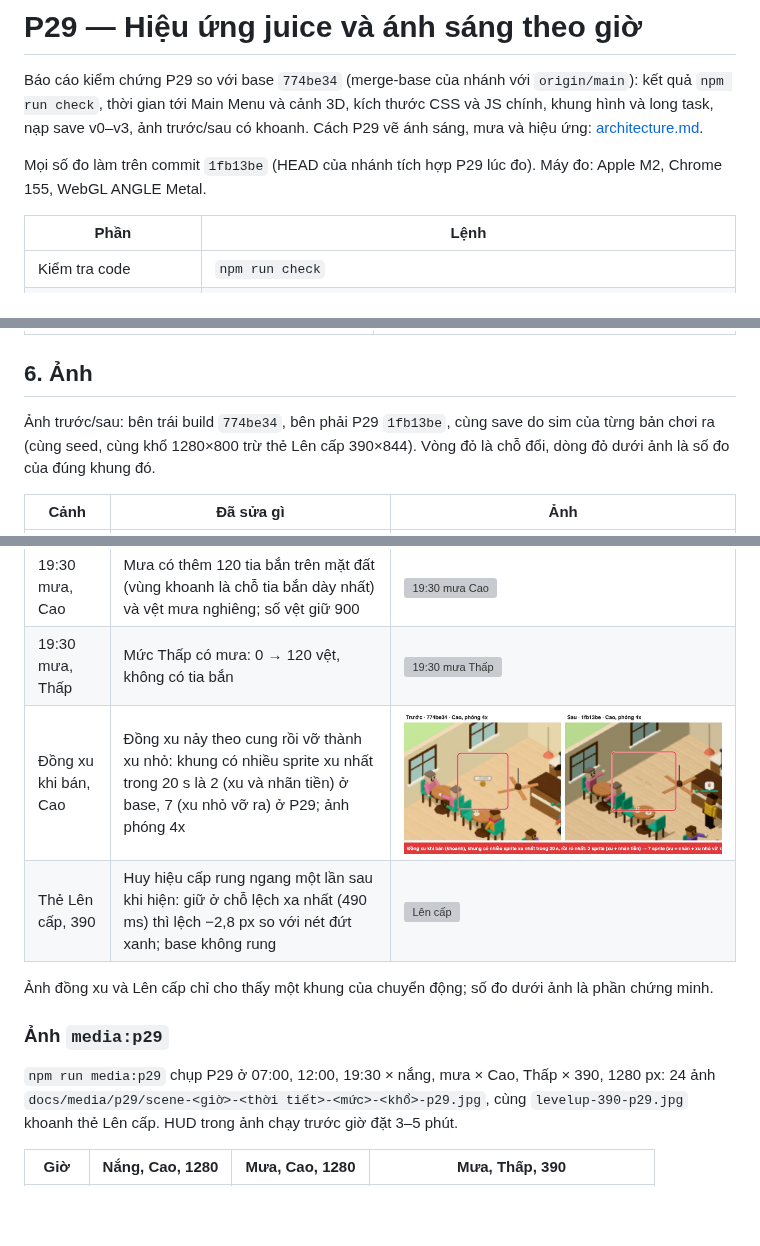
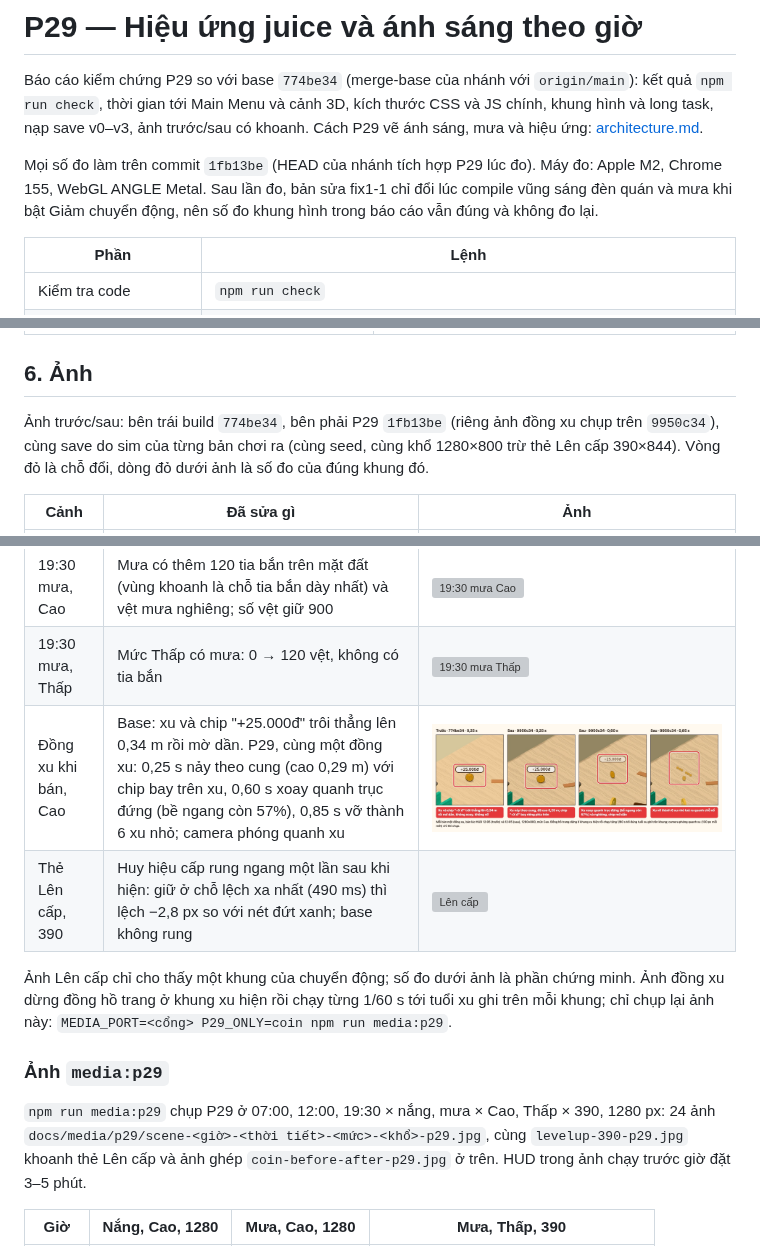
Before and after one commit to quangphung218/coffee-shop-tycoon-3d, a Markdown page: docs/reports/p29-juice-lighting.md, 3 parts joined by grey strips. Rendered like a GitHub page; pictures changed too: docs/media/p29/coin-before-after-p29.jpg; blank space fills up the shorter version; grey boxes are pictures that could not be loaded.

Commit message:
docs(reports): recapture p29 coin board at three ages of one coin
Shot on 9950c34 with P29_ONLY=coin: base coin at 0.25 s, P29 coin at
0.25 s (arc and chip), 0.6 s (spin) and 0.85 s (6 small coins). The
report notes that fix1-1 only moved shader compiles, so the frame
numbers measured on 1fb13be still hold.

```diff
--- a/docs/reports/p29-juice-lighting.md
+++ b/docs/reports/p29-juice-lighting.md
@@ -2,7 +2,7 @@
 
 Báo cáo kiểm chứng P29 so với base `774be34` (merge-base của nhánh với `origin/main`): kết quả `npm run check`, thời gian tới Main Menu và cảnh 3D, kích thước CSS và JS chính, khung hình và long task, nạp save v0–v3, ảnh trước/sau có khoanh. Cách P29 vẽ ánh sáng, mưa và hiệu ứng: [architecture.md](../architecture.md).
 
-Mọi số đo làm trên commit `1fb13be` (HEAD của nhánh tích hợp P29 lúc đo). Máy đo: Apple M2, Chrome 155, WebGL ANGLE Metal.
+Mọi số đo làm trên commit `1fb13be` (HEAD của nhánh tích hợp P29 lúc đo). Máy đo: Apple M2, Chrome 155, WebGL ANGLE Metal. Sau lần đo, bản sửa fix1-1 chỉ đổi lúc compile vũng sáng đèn quán và mưa khi bật Giảm chuyển động, nên số đo khung hình trong báo cáo vẫn đúng và không đo lại.
 
 | Phần | Lệnh |
 | --- | --- |
@@ -138,7 +138,7 @@ Tổng sáng tính như `totalLightOf` trong `src/render/scene/renderer.ts`: hem
 
 ## 6. Ảnh
 
-Ảnh trước/sau: bên trái build `774be34`, bên phải P29 `1fb13be`, cùng save do sim của từng bản chơi ra (cùng seed, cùng khổ 1280×800 trừ thẻ Lên cấp 390×844). Vòng đỏ là chỗ đổi, dòng đỏ dưới ảnh là số đo của đúng khung đó.
+Ảnh trước/sau: bên trái build `774be34`, bên phải P29 `1fb13be` (riêng ảnh đồng xu chụp trên `9950c34`), cùng save do sim của từng bản chơi ra (cùng seed, cùng khổ 1280×800 trừ thẻ Lên cấp 390×844). Vòng đỏ là chỗ đổi, dòng đỏ dưới ảnh là số đo của đúng khung đó.
 
 | Cảnh | Đã sửa gì | Ảnh |
 | --- | --- | --- |
@@ -146,14 +146,14 @@ Tổng sáng tính như `totalLightOf` trong `src/render/scene/renderer.ts`: hem
 | 19:30 nắng, Cao | Đèn quán bật lúc chạng vạng có thêm 2 vũng sáng ấm trên sàn (khoanh); cả hai bản đều có 2 PointLight | ![19:30 nắng](../media/p29/dusk-sunny-high-before-after-p29.jpg) |
 | 19:30 mưa, Cao | Mưa có thêm 120 tia bắn trên mặt đất (vùng khoanh là chỗ tia bắn dày nhất) và vệt mưa nghiêng; số vệt giữ 900 | ![19:30 mưa Cao](../media/p29/dusk-rainy-high-before-after-p29.jpg) |
 | 19:30 mưa, Thấp | Mức Thấp có mưa: 0 → 120 vệt, không có tia bắn | ![19:30 mưa Thấp](../media/p29/dusk-rainy-low-before-after-p29.jpg) |
-| Đồng xu khi bán, Cao | Đồng xu nảy theo cung rồi vỡ thành xu nhỏ: khung có nhiều sprite xu nhất trong 20 s là 2 (xu và nhãn tiền) ở base, 7 (xu nhỏ vỡ ra) ở P29; ảnh phóng 4x | ![Đồng xu](../media/p29/coin-before-after-p29.jpg) |
+| Đồng xu khi bán, Cao | Base: xu và chip "+25.000đ" trôi thẳng lên 0,34 m rồi mờ dần. P29, cùng một đồng xu: 0,25 s nảy theo cung (cao 0,29 m) với chip bay trên xu, 0,60 s xoay quanh trục đứng (bề ngang còn 57%), 0,85 s vỡ thành 6 xu nhỏ; camera phóng quanh xu | ![Đồng xu](../media/p29/coin-before-after-p29.jpg) |
 | Thẻ Lên cấp, 390 | Huy hiệu cấp rung ngang một lần sau khi hiện: giữ ở chỗ lệch xa nhất (490 ms) thì lệch −2,8 px so với nét đứt xanh; base không rung | ![Lên cấp](../media/p29/levelup-shake-before-after-p29.jpg) |
 
-Ảnh đồng xu và Lên cấp chỉ cho thấy một khung của chuyển động; số đo dưới ảnh là phần chứng minh.
+Ảnh Lên cấp chỉ cho thấy một khung của chuyển động; số đo dưới ảnh là phần chứng minh. Ảnh đồng xu dừng đồng hồ trang ở khung xu hiện rồi chạy từng 1/60 s tới tuổi xu ghi trên mỗi khung; chỉ chụp lại ảnh này: `MEDIA_PORT=<cổng> P29_ONLY=coin npm run media:p29`.
 
 ### Ảnh `media:p29`
 
-`npm run media:p29` chụp P29 ở 07:00, 12:00, 19:30 × nắng, mưa × Cao, Thấp × 390, 1280 px: 24 ảnh `docs/media/p29/scene-<giờ>-<thời tiết>-<mức>-<khổ>-p29.jpg`, cùng `levelup-390-p29.jpg` khoanh thẻ Lên cấp. HUD trong ảnh chạy trước giờ đặt 3–5 phút.
+`npm run media:p29` chụp P29 ở 07:00, 12:00, 19:30 × nắng, mưa × Cao, Thấp × 390, 1280 px: 24 ảnh `docs/media/p29/scene-<giờ>-<thời tiết>-<mức>-<khổ>-p29.jpg`, cùng `levelup-390-p29.jpg` khoanh thẻ Lên cấp và ảnh ghép `coin-before-after-p29.jpg` ở trên. HUD trong ảnh chạy trước giờ đặt 3–5 phút.
 
 | Giờ | Nắng, Cao, 1280 | Mưa, Cao, 1280 | Mưa, Thấp, 390 |
 | --- | --- | --- | --- |
```
